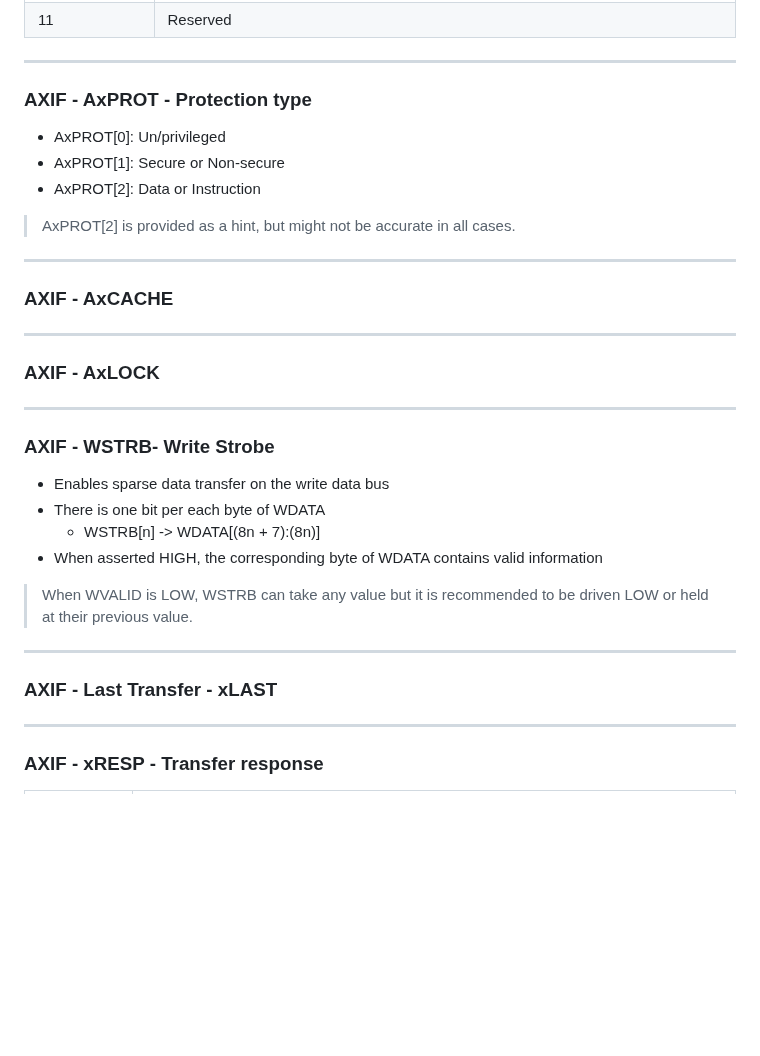
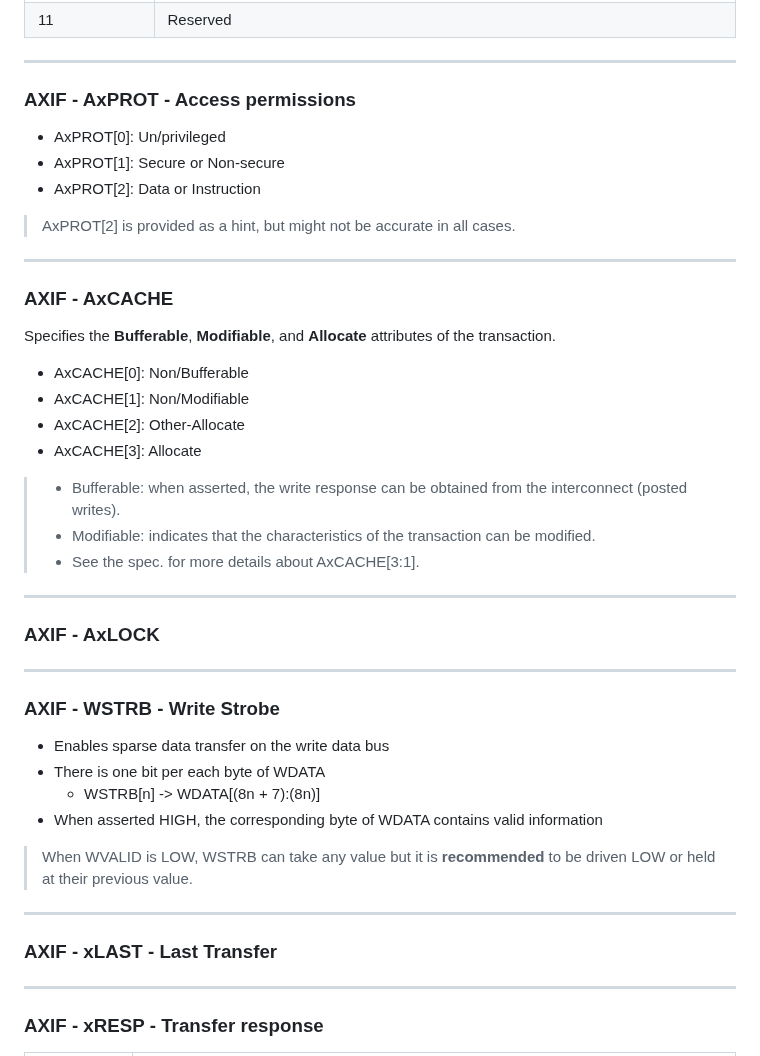
Before and after one commit to rodrigomelo9/amba, a Markdown page: amba.md, the part around one of its changes. Rendered like a GitHub page; blank space fills up the shorter version.

Commit message:
Added content about AxCACHE

```diff
--- a/amba.md
+++ b/amba.md
@@ -782,7 +782,7 @@ AxBURST[1:0] | Response
 
 ----
 
-### AXIF - AxPROT - Protection type
+### AXIF - AxPROT - Access permissions
 
 * AxPROT[0]: Un/privileged
 * AxPROT[1]: Secure or Non-secure
@@ -795,25 +795,37 @@ AxBURST[1:0] | Response
 
 ### AXIF - AxCACHE
 
+Specifies the **Bufferable**, **Modifiable**, and **Allocate** attributes of the transaction.
+
+* AxCACHE[0]: Non/Bufferable
+* AxCACHE[1]: Non/Modifiable
+* AxCACHE[2]: Other-Allocate
+* AxCACHE[3]: Allocate
+
+> * Bufferable: when asserted, the write response can be obtained from the interconnect (posted writes).
+> * Modifiable: indicates that the characteristics of the transaction can be modified.
+> * See the spec. for more details about AxCACHE[3:1].
+<!-- .element: style="font-size: 0.6em !important; width: 40em;" -->
+
 ----
 
 ### AXIF - AxLOCK
 
 ----
 
-### AXIF - WSTRB- Write Strobe
+### AXIF - WSTRB - Write Strobe
 
 * Enables sparse data transfer on the write data bus
 * There is one bit per each byte of WDATA
   * WSTRB[n] -> WDATA[(8n + 7):(8n)]
 * When asserted HIGH, the corresponding byte of WDATA contains valid information
 
-> When WVALID is LOW, WSTRB can take any value but it is recommended to be driven LOW or held at their previous value.
+> When WVALID is LOW, WSTRB can take any value but it is **recommended** to be driven LOW or held at their previous value.
 <!-- .element: style="font-size: 0.6em !important; width: 40em;" -->
 
 ----
 
-### AXIF - Last Transfer - xLAST
+### AXIF - xLAST - Last Transfer
 
 ----
 
```
Also changed, not shown: other parts of amba.md (+9 -9 lines).
